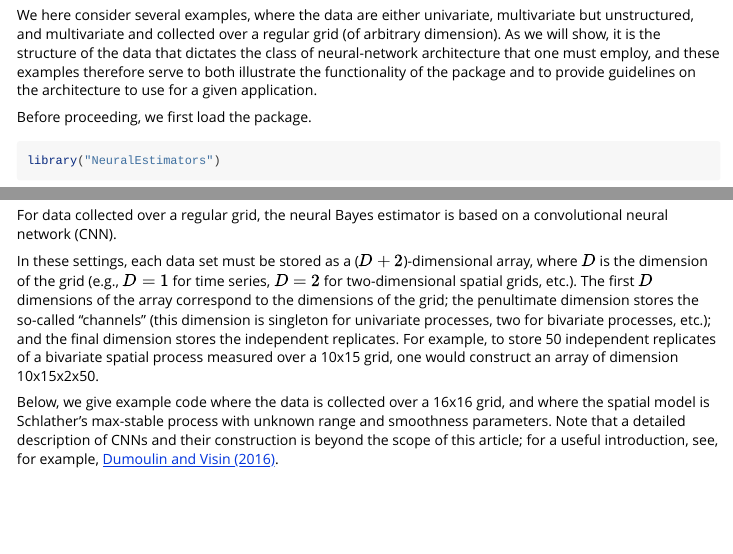
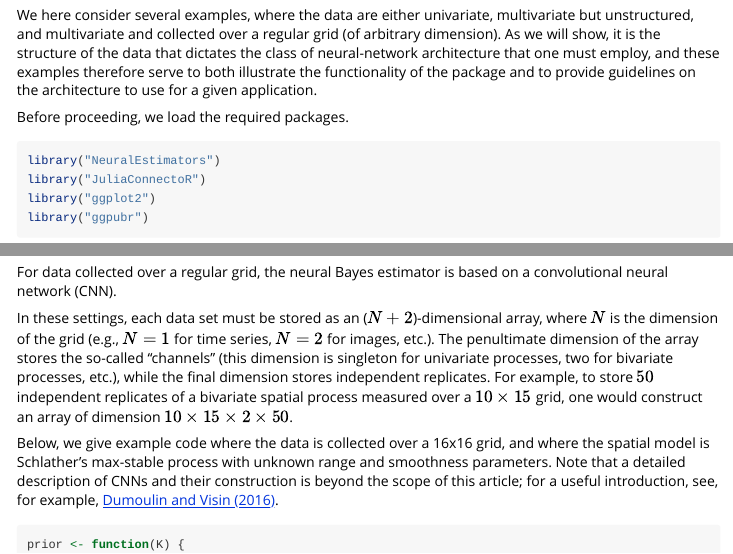
Before and after one commit to msainsburydale/NeuralEstimators, an R Markdown document (vignettes/NeuralEstimators.Rmd): the page in a window 1100 px wide, from 2290 px down, and a second part further down, joined at a grey line. Rendered offline with R 4.5, knitr and Pandoc, with nearby package versions; code that draws random numbers runs with fixed seeds of ours; some code elsewhere in the file could not run offline.

Commit message:
Documentation file

````diff
--- a/vignettes/NeuralEstimators.Rmd
+++ b/vignettes/NeuralEstimators.Rmd
@@ -89,10 +89,8 @@ The package `NeuralEstimators` is designed to implement this workflow in a user
 
 We here consider several examples, where the data are either univariate, multivariate but unstructured, and multivariate and collected over a regular grid (of arbitrary dimension). As we will show, it is the structure of the data that dictates the class of neural-network architecture that one must employ, and these examples therefore serve to both illustrate the functionality of the package and to provide guidelines on the architecture to use for a given application.
 
-Before proceeding, we first load the package.
+Before proceeding, we load the required packages.
 
 ```{r}
 library("NeuralEstimators")
-```
-
-```{r someVar, echo=FALSE}
+library("JuliaConnectoR")
@@ -102,6 +97,5 @@ suppressWarnings({
 library("ggplot2")
 library("ggpubr")
-})
 ```
 
 ## Univariate data
@@ -269,7 +262,7 @@ estimator <- initialise_estimator(p = 4, d = 2, architecture = "DNN")
 
 For data collected over a regular grid, the neural Bayes estimator is based on a convolutional neural network (CNN).
 
-In these settings, each data set must be stored as a ($D + 2$)-dimensional array, where $D$ is the dimension of the grid (e.g., $D = 1$ for time series, $D = 2$ for two-dimensional spatial grids, etc.). The first $D$ dimensions of the array correspond to the dimensions of the grid; the penultimate dimension stores the so-called "channels" (this dimension is singleton for univariate processes, two for bivariate processes, etc.); and the final dimension stores the independent replicates. For example, to store 50 independent replicates of a bivariate spatial process measured over a 10x15 grid, one would construct an array of dimension 10x15x2x50.
+In these settings, each data set must be stored as an ($N + 2$)-dimensional array, where $N$ is the dimension of the grid (e.g., $N = 1$ for time series, $N = 2$ for images, etc.). The penultimate dimension of the array stores the so-called "channels" (this dimension is singleton for univariate processes, two for bivariate processes, etc.), while the final dimension stores independent replicates. For example, to store $50$ independent replicates of a bivariate spatial process measured over a $10\times15$ grid, one would construct an array of dimension $10\times15\times2\times50$.
 
 Below, we give example code where the data is collected over a 16x16 grid, and where the spatial model is Schlather's max-stable process with unknown range and smoothness parameters. Note that a detailed description of CNNs and their construction is beyond the scope of this article; for a useful introduction, see, for example, [Dumoulin and Visin (2016)](https://arxiv.org/abs/1603.07285).
 
````
Also changed, not shown: R/core.R (+1 -1 lines), README.md, vignettes/NeuralEstimators.Rmd (6 more changed lines), 4 other files.
